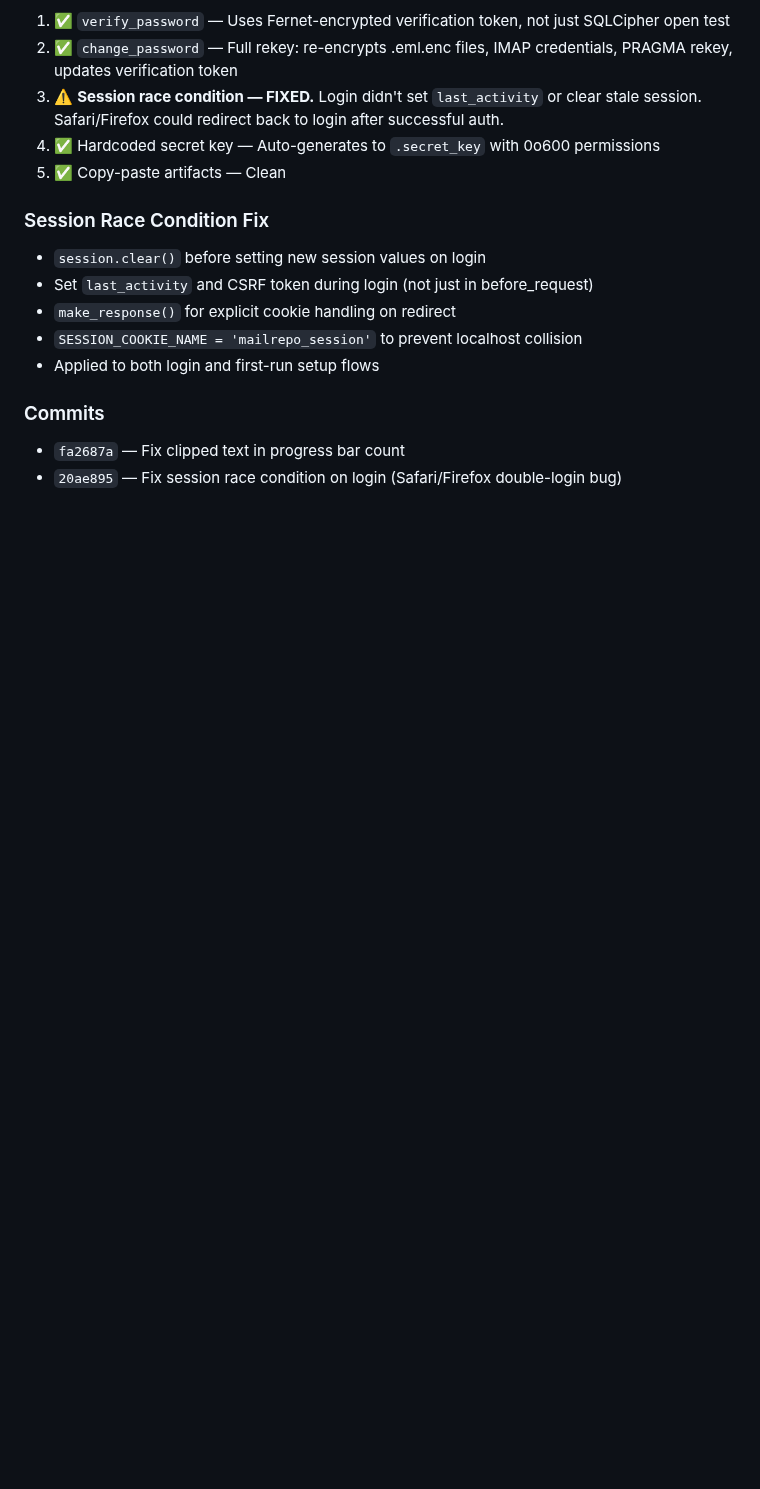
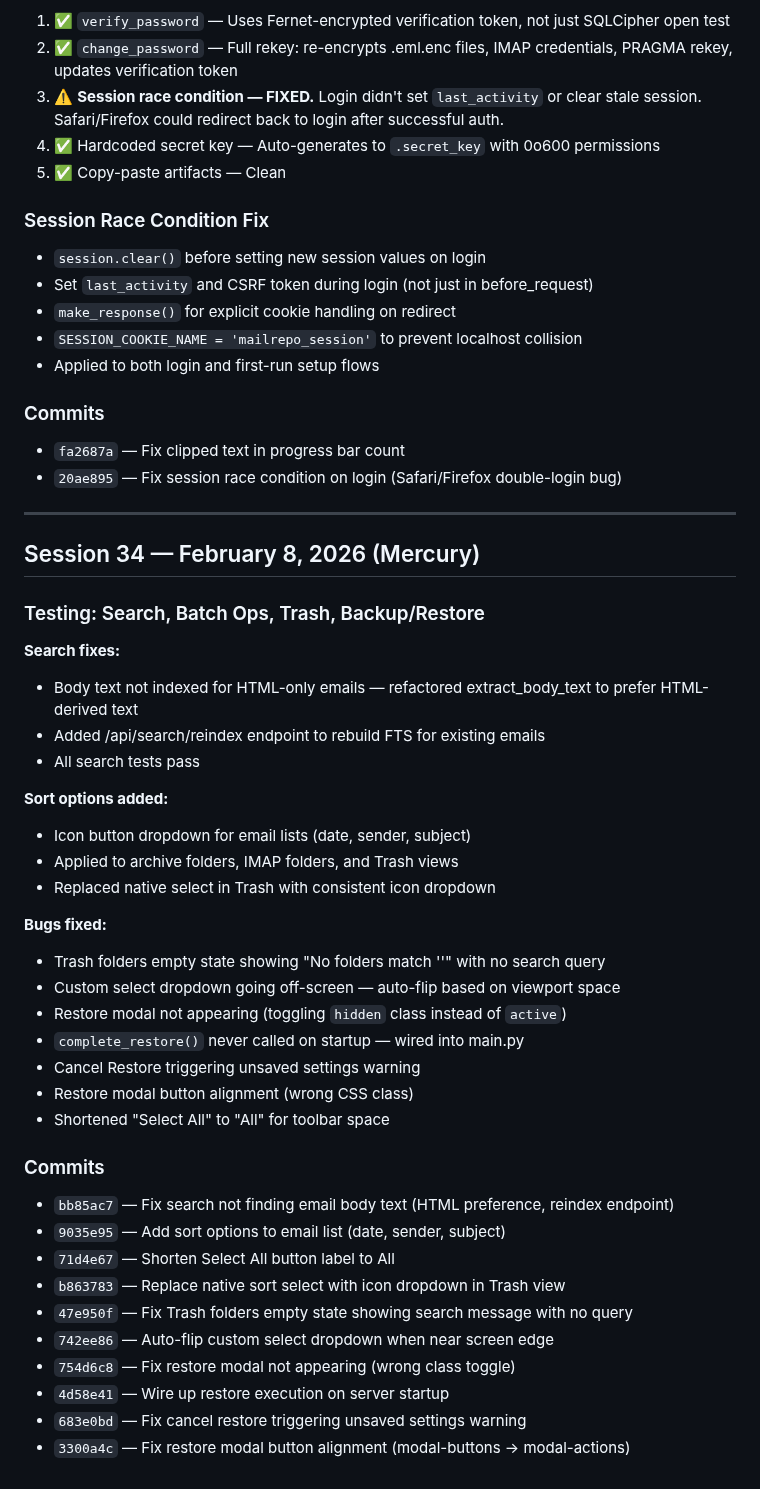
Before and after one commit to rsembera/mailrepo, a Markdown page: docs/Session_Log.md, the part around the change. Drawn GitHub-style; blank space fills up the shorter version.

Commit message:
Update testing checklist and session log for session 5

```diff
--- a/docs/Session_Log.md
+++ b/docs/Session_Log.md
@@ -828,3 +828,41 @@ Checked MailRepo against 5 bugs found in Synesius:
 ### Commits
 - `fa2687a` — Fix clipped text in progress bar count
 - `20ae895` — Fix session race condition on login (Safari/Firefox double-login bug)
+
+
+---
+
+## Session 34 — February 8, 2026 (Mercury)
+
+### Testing: Search, Batch Ops, Trash, Backup/Restore
+
+**Search fixes:**
+- Body text not indexed for HTML-only emails — refactored extract_body_text to prefer HTML-derived text
+- Added /api/search/reindex endpoint to rebuild FTS for existing emails
+- All search tests pass
+
+**Sort options added:**
+- Icon button dropdown for email lists (date, sender, subject)
+- Applied to archive folders, IMAP folders, and Trash views
+- Replaced native select in Trash with consistent icon dropdown
+
+**Bugs fixed:**
+- Trash folders empty state showing "No folders match ''" with no search query
+- Custom select dropdown going off-screen — auto-flip based on viewport space
+- Restore modal not appearing (toggling `hidden` class instead of `active`)
+- `complete_restore()` never called on startup — wired into main.py
+- Cancel Restore triggering unsaved settings warning
+- Restore modal button alignment (wrong CSS class)
+- Shortened "Select All" to "All" for toolbar space
+
+### Commits
+- `bb85ac7` — Fix search not finding email body text (HTML preference, reindex endpoint)
+- `9035e95` — Add sort options to email list (date, sender, subject)
+- `71d4e67` — Shorten Select All button label to All
+- `b863783` — Replace native sort select with icon dropdown in Trash view
+- `47e950f` — Fix Trash folders empty state showing search message with no query
+- `742ee86` — Auto-flip custom select dropdown when near screen edge
+- `754d6c8` — Fix restore modal not appearing (wrong class toggle)
+- `4d58e41` — Wire up restore execution on server startup
+- `683e0bd` — Fix cancel restore triggering unsaved settings warning
+- `3300a4c` — Fix restore modal button alignment (modal-buttons -> modal-actions)
```
Also changed, not shown: docs/TESTING_CHECKLIST.md (+43 -23 lines).
